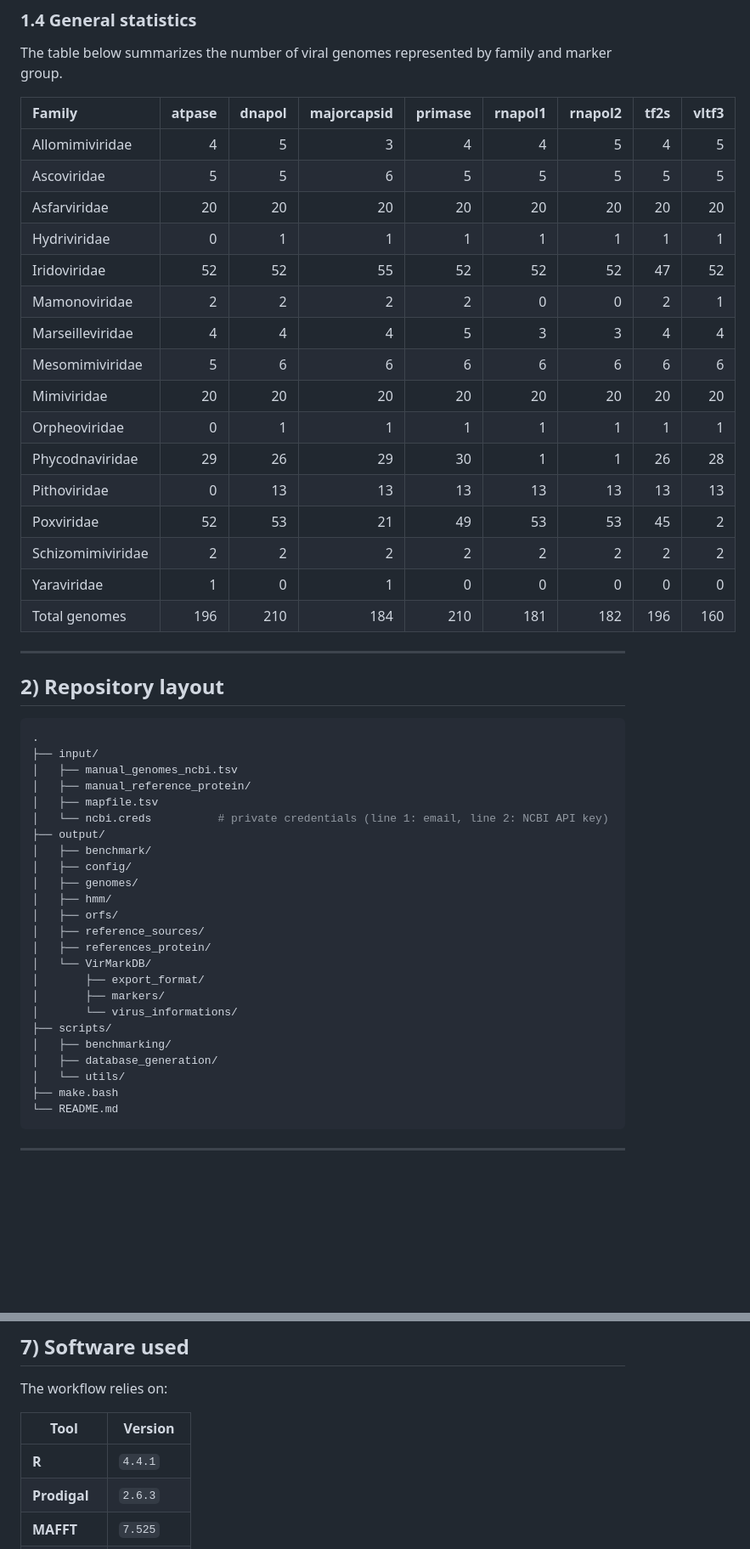
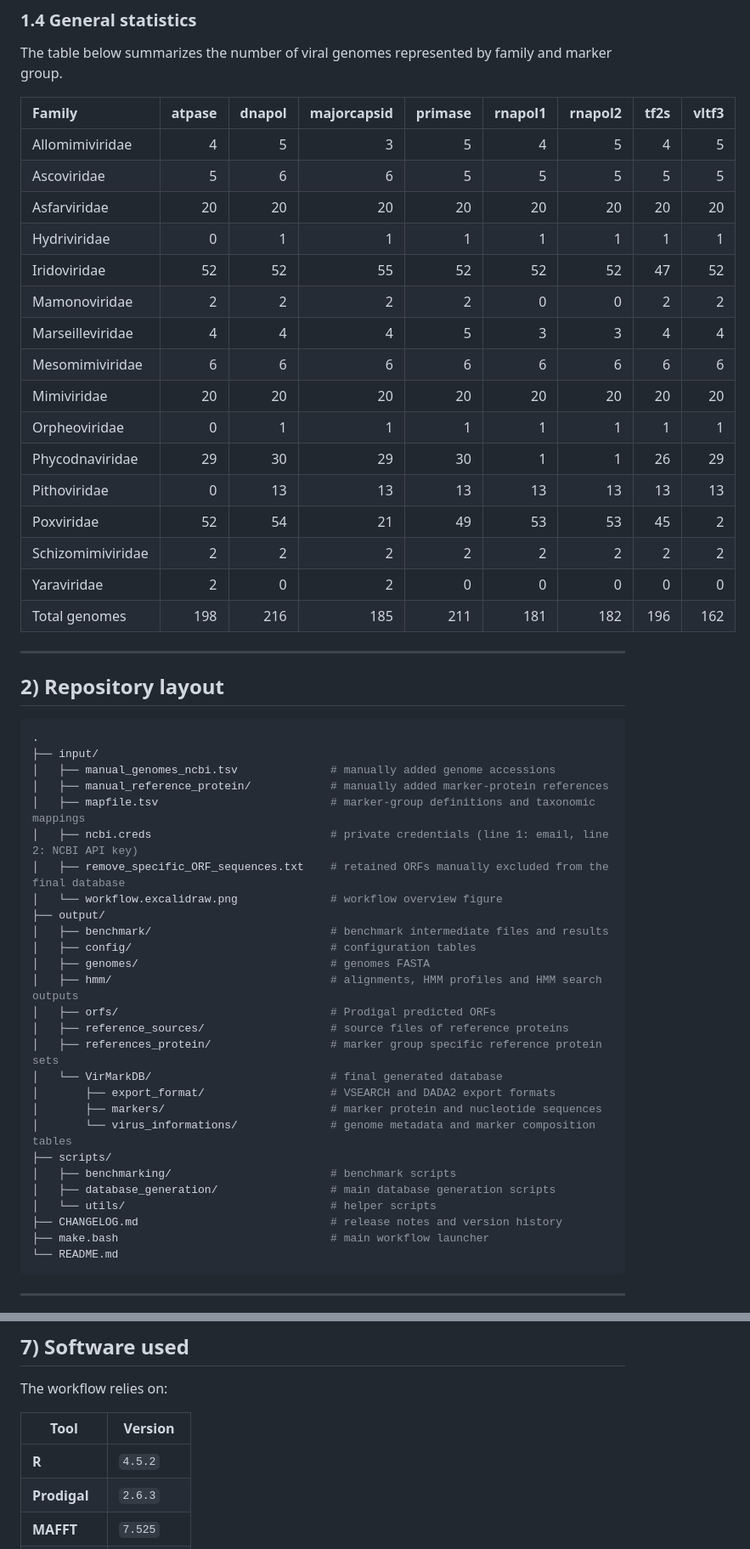
Before and after one commit to Est-oup/VirMarkDB, a Markdown page: README.md, 2 parts joined by grey strips. Shown at 85% size. Drawn GitHub-style; blank space fills up the shorter version.

Commit message:
Update R version and virsu infos

````diff
--- a/README.md
+++ b/README.md
@@ -65,22 +65,22 @@ The table below summarizes the number of viral genomes represented by family and
 
 |Family            | atpase| dnapol| majorcapsid| primase| rnapol1| rnapol2| tf2s| vltf3|
 |:-----------------|------:|------:|-----------:|-------:|-------:|-------:|----:|-----:|
-|Allomimiviridae   |      4|      5|           3|       4|       4|       5|    4|     5|
-|Ascoviridae       |      5|      5|           6|       5|       5|       5|    5|     5|
+|Allomimiviridae   |      4|      5|           3|       5|       4|       5|    4|     5|
+|Ascoviridae       |      5|      6|           6|       5|       5|       5|    5|     5|
 |Asfarviridae      |     20|     20|          20|      20|      20|      20|   20|    20|
 |Hydriviridae      |      0|      1|           1|       1|       1|       1|    1|     1|
 |Iridoviridae      |     52|     52|          55|      52|      52|      52|   47|    52|
-|Mamonoviridae     |      2|      2|           2|       2|       0|       0|    2|     1|
+|Mamonoviridae     |      2|      2|           2|       2|       0|       0|    2|     2|
 |Marseilleviridae  |      4|      4|           4|       5|       3|       3|    4|     4|
-|Mesomimiviridae   |      5|      6|           6|       6|       6|       6|    6|     6|
+|Mesomimiviridae   |      6|      6|           6|       6|       6|       6|    6|     6|
 |Mimiviridae       |     20|     20|          20|      20|      20|      20|   20|    20|
 |Orpheoviridae     |      0|      1|           1|       1|       1|       1|    1|     1|
-|Phycodnaviridae   |     29|     26|          29|      30|       1|       1|   26|    28|
+|Phycodnaviridae   |     29|     30|          29|      30|       1|       1|   26|    29|
 |Pithoviridae      |      0|     13|          13|      13|      13|      13|   13|    13|
-|Poxviridae        |     52|     53|          21|      49|      53|      53|   45|     2|
+|Poxviridae        |     52|     54|          21|      49|      53|      53|   45|     2|
 |Schizomimiviridae |      2|      2|           2|       2|       2|       2|    2|     2|
-|Yaraviridae       |      1|      0|           1|       0|       0|       0|    0|     0|
-|Total genomes     |    196|    210|         184|     210|     181|     182|  196|   160|
+|Yaraviridae       |      2|      0|           2|       0|       0|       0|    0|     0|
+|Total genomes     |    198|    216|         185|     211|     181|     182|  196|   162|
 
 ---
 
@@ -90,27 +90,30 @@ The table below summarizes the number of viral genomes represented by family and
 ```bash
 .
 ├── input/
-│   ├── manual_genomes_ncbi.tsv
-│   ├── manual_reference_protein/
-│   ├── mapfile.tsv
-│   └── ncbi.creds          # private credentials (line 1: email, line 2: NCBI API key)
+│   ├── manual_genomes_ncbi.tsv              # manually added genome accessions
+│   ├── manual_reference_protein/            # manually added marker-protein references
+│   ├── mapfile.tsv                          # marker-group definitions and taxonomic mappings
+│   ├── ncbi.creds                           # private credentials (line 1: email, line 2: NCBI API key)
+│   ├── remove_specific_ORF_sequences.txt    # retained ORFs manually excluded from the final database
+│   └── workflow.excalidraw.png              # workflow overview figure
 ├── output/
-│   ├── benchmark/
-│   ├── config/
-│   ├── genomes/
-│   ├── hmm/
-│   ├── orfs/
-│   ├── reference_sources/
-│   ├── references_protein/
-│   └── VirMarkDB/
-│       ├── export_format/
-│       ├── markers/
-│       └── virus_informations/
+│   ├── benchmark/                           # benchmark intermediate files and results
+│   ├── config/                              # configuration tables
+│   ├── genomes/                             # genomes FASTA
+│   ├── hmm/                                 # alignments, HMM profiles and HMM search outputs
+│   ├── orfs/                                # Prodigal predicted ORFs
+│   ├── reference_sources/                   # source files of reference proteins
+│   ├── references_protein/                  # marker group specific reference protein sets
+│   └── VirMarkDB/                           # final generated database
+│       ├── export_format/                   # VSEARCH and DADA2 export formats
+│       ├── markers/                         # marker protein and nucleotide sequences
+│       └── virus_informations/              # genome metadata and marker composition tables
 ├── scripts/
-│   ├── benchmarking/
-│   ├── database_generation/
-│   └── utils/
-├── make.bash
+│   ├── benchmarking/                        # benchmark scripts
+│   ├── database_generation/                 # main database generation scripts
+│   └── utils/                               # helper scripts
+├── CHANGELOG.md                             # release notes and version history
+├── make.bash                                # main workflow launcher
 └── README.md
 ```
 
@@ -360,7 +363,7 @@ The workflow relies on:
 
 | Tool | Version |
 |---|---|
-| **R** | `4.4.1` |
+| **R** | `4.5.2` |
 | **Prodigal** | `2.6.3` |
 | **MAFFT** | `7.525` |
 | **HMMER** | `3.3.2` |
````
